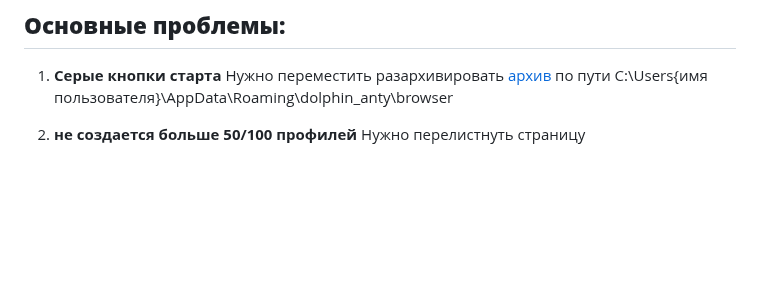
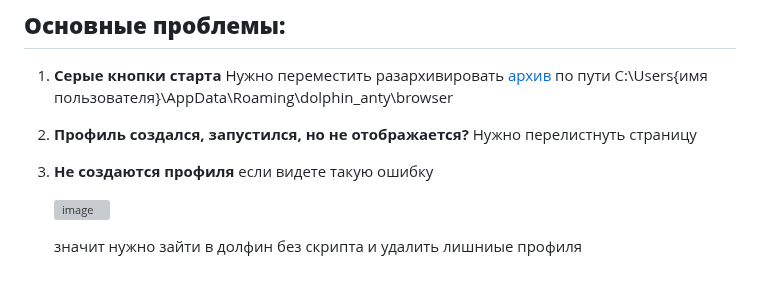
Before and after one commit to IsNaRm/dolphin-free-botsforge, a Markdown page: README.md, the part around the change. Drawn GitHub-style; blank space fills up the shorter version; grey boxes are pictures that could not be loaded.

```diff
--- a/README.md
+++ b/README.md
@@ -54,5 +54,11 @@
 1. **Серые кнопки старта**
    Нужно переместить разархивировать [архив](https://t.me/bots_forge/217) по пути C:\Users\{имя пользователя}\AppData\Roaming\dolphin_anty\browser
 
-2. **не создается больше 50/100 профилей**
+2. **Профиль создался, запустился, но не отображается?**
    Нужно перелистнуть страницу
+3. **Не создаются профиля**
+   если видете такую ошибку
+
+   ![image](https://github.com/IsNaRm/dolphin-free-botsforge/assets/11133034/325a4405-1a97-4e44-ac64-43296e44e6bd)
+
+   значит нужно зайти в долфин без скрипта и удалить лишниые профиля
```
